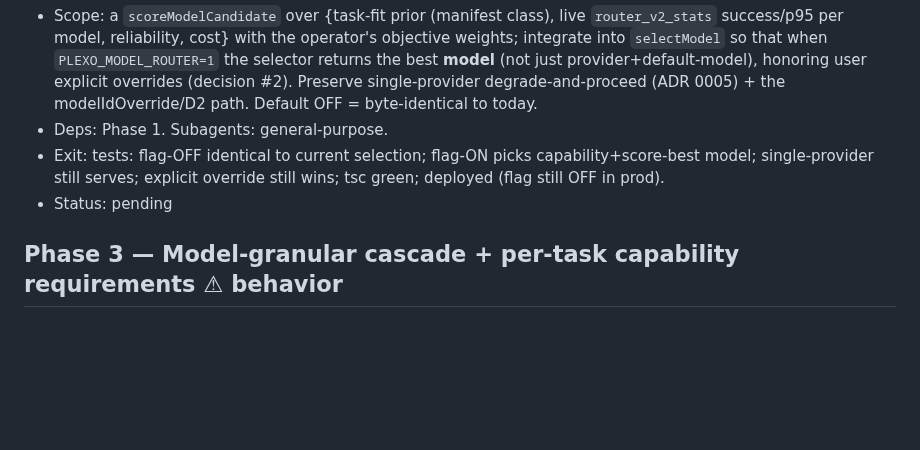
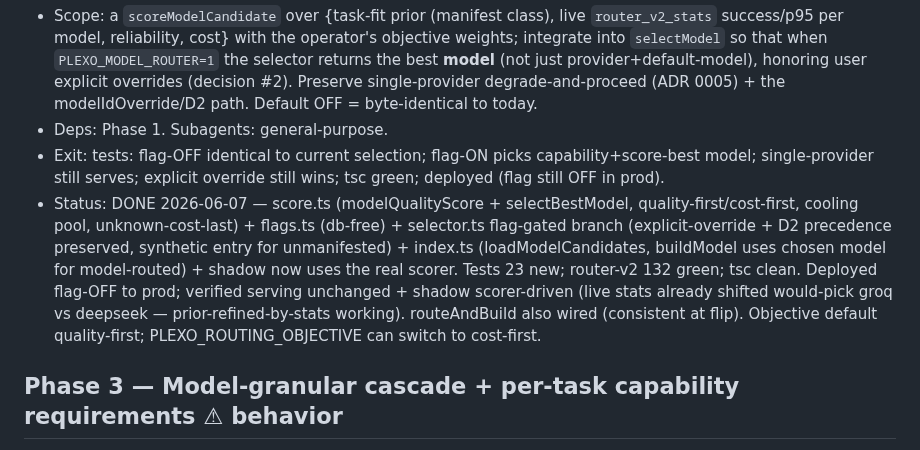
Before and after one commit to joeybuilt-official/plexo, a Markdown page: .round6-model-router/plan.md, the part around the change. GitHub-like rendering; blank space fills up the shorter version.

```diff
--- a/.round6-model-router/plan.md
+++ b/.round6-model-router/plan.md
@@ -32,7 +32,7 @@ These shape Phases 1–3. Recommended defaults assumed in the plan; operator may
 - Scope: a `scoreModelCandidate` over {task-fit prior (manifest class), live `router_v2_stats` success/p95 per model, reliability, cost} with the operator's objective weights; integrate into `selectModel` so that when `PLEXO_MODEL_ROUTER=1` the selector returns the best **model** (not just provider+default-model), honoring user explicit overrides (decision #2). Preserve single-provider degrade-and-proceed (ADR 0005) + the modelIdOverride/D2 path. Default OFF = byte-identical to today.
 - Deps: Phase 1. Subagents: general-purpose.
 - Exit: tests: flag-OFF identical to current selection; flag-ON picks capability+score-best model; single-provider still serves; explicit override still wins; tsc green; deployed (flag still OFF in prod).
-- Status: pending
+- Status: DONE 2026-06-07 — score.ts (modelQualityScore + selectBestModel, quality-first/cost-first, cooling pool, unknown-cost-last) + flags.ts (db-free) + selector.ts flag-gated branch (explicit-override + D2 precedence preserved, synthetic entry for unmanifested) + index.ts (loadModelCandidates, buildModel uses chosen model for model-routed) + shadow now uses the real scorer. Tests 23 new; router-v2 132 green; tsc clean. Deployed flag-OFF to prod; verified serving unchanged + shadow scorer-driven (live stats already shifted would-pick groq vs deepseek — prior-refined-by-stats working). routeAndBuild also wired (consistent at flip). Objective default quality-first; PLEXO_ROUTING_OBJECTIVE can switch to cost-first.
 
 ## Phase 3 — Model-granular cascade + per-task capability requirements ⚠ behavior
 - Scope: extend the cascade (`router-v2/index.ts`) so fallback advances across the ranked model shortlist (capped, ordered) not just providers; define per-taskType capability requirements (vision/json-strict/min-context) feeding the Phase-1 gate; ensure cascade never fans out unboundedly (Rey) and never excludes the last/only candidate (single-provider rule).
```
Also changed, not shown: .round6-model-router/checklist.md (+6 -4 lines).
